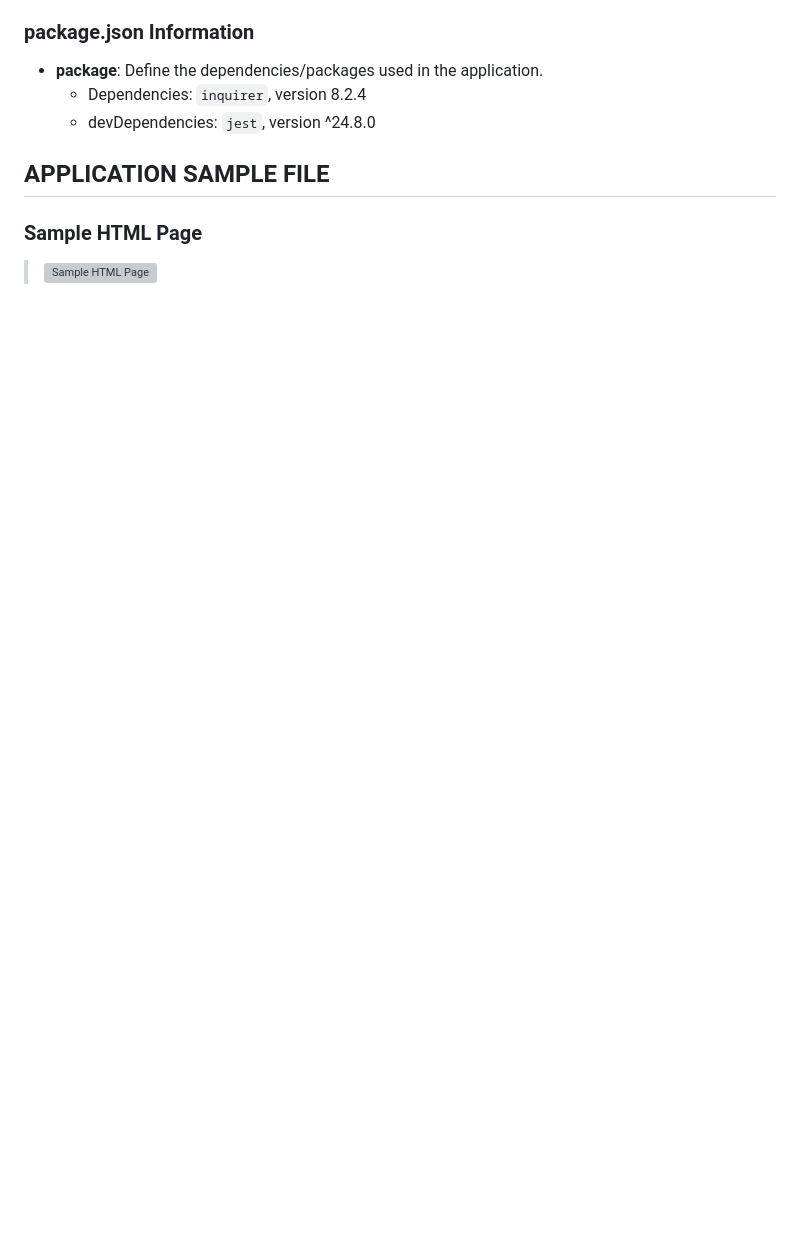
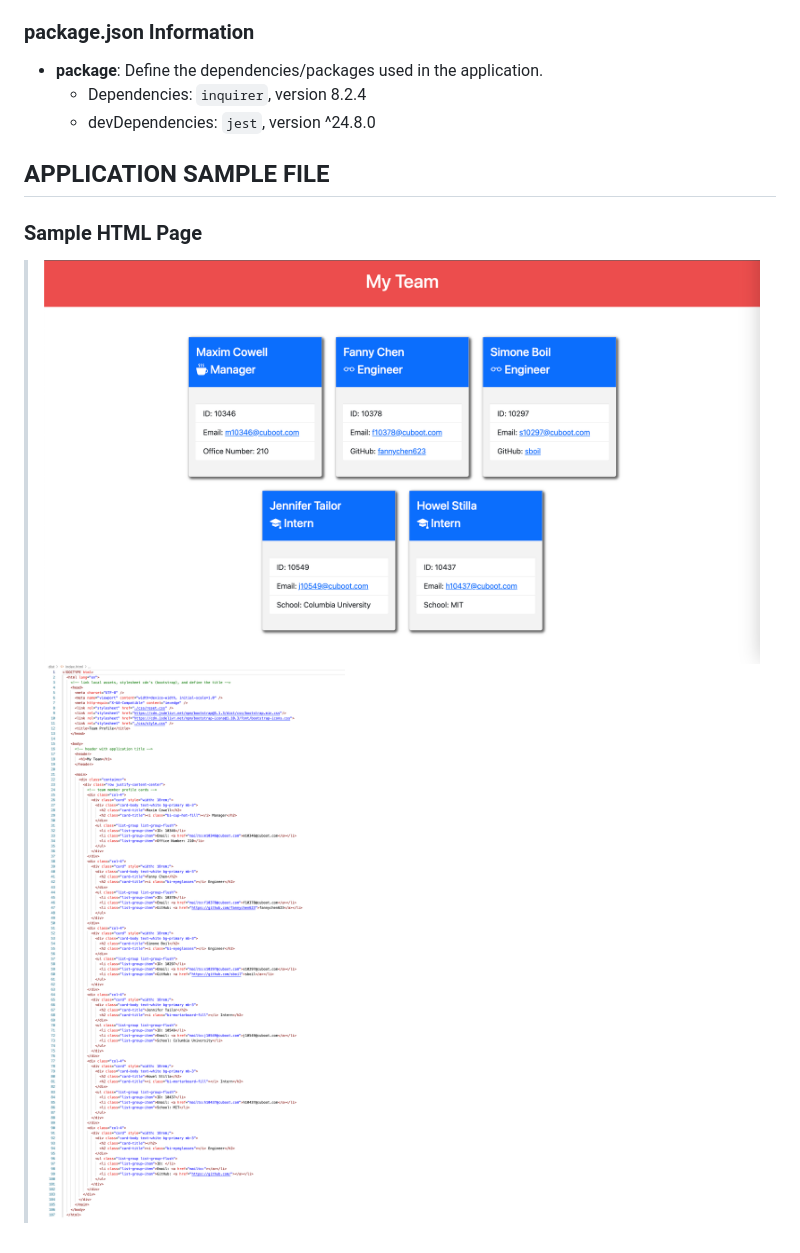
Before and after one commit to fannychen623/Challenge-10-Team-Profile-Generator, a Markdown page: README.md, the part around the change printed below. GitHub-like rendering; pictures changed too: assets/profilePage.png (added), assets/sampleHTML.png (added); blank space fills up the shorter version; grey boxes are pictures that could not be loaded.

```diff
--- a/README.md
+++ b/README.md
@@ -139,4 +157,5 @@ THEN I exit the application, and the HTML is generated
 
 ## **APPLICATION SAMPLE FILE**
 ### Sample HTML Page
->![Sample HTML Page](./assets/ "Sample HTML Page")
+>![Sample HTML Page](./assets/profilePage.png "Sample HTML Page")
+>![Sample HTML Page](./assets/sampleHTML.png "Sample HTML Page")
```
Also changed, not shown: other parts of README.md (+23 -5 lines), assets/terminalOutput.png (added), assets/testTerminal.png (added), 7 other files.
